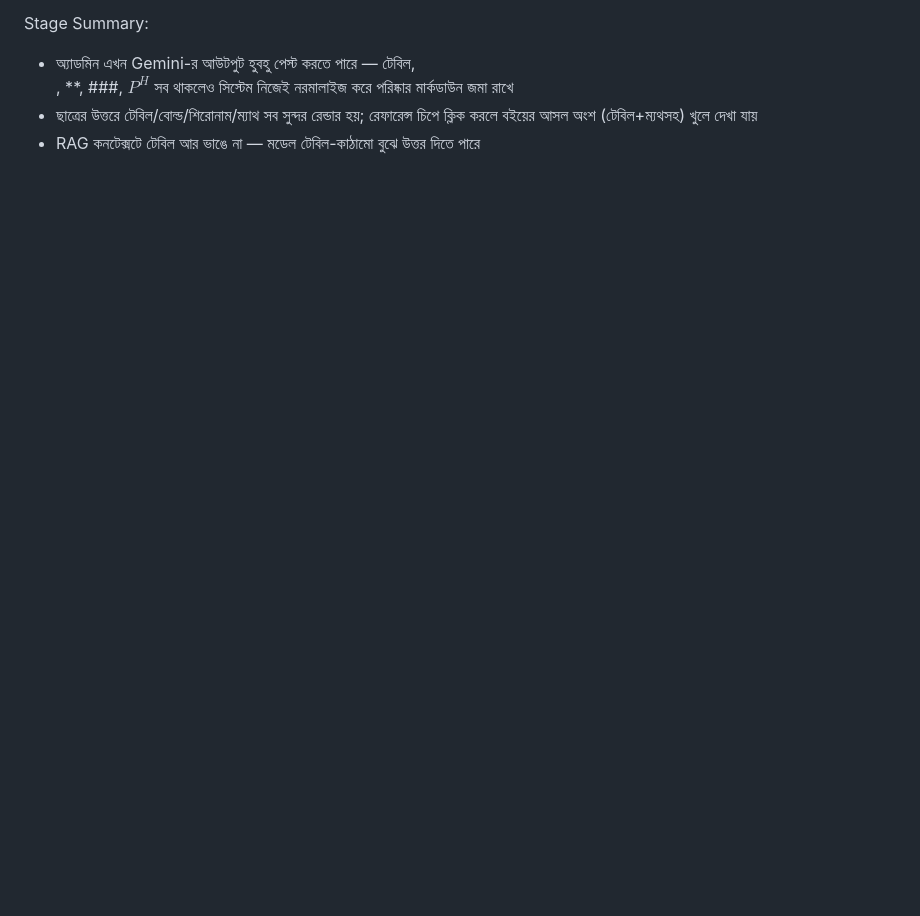
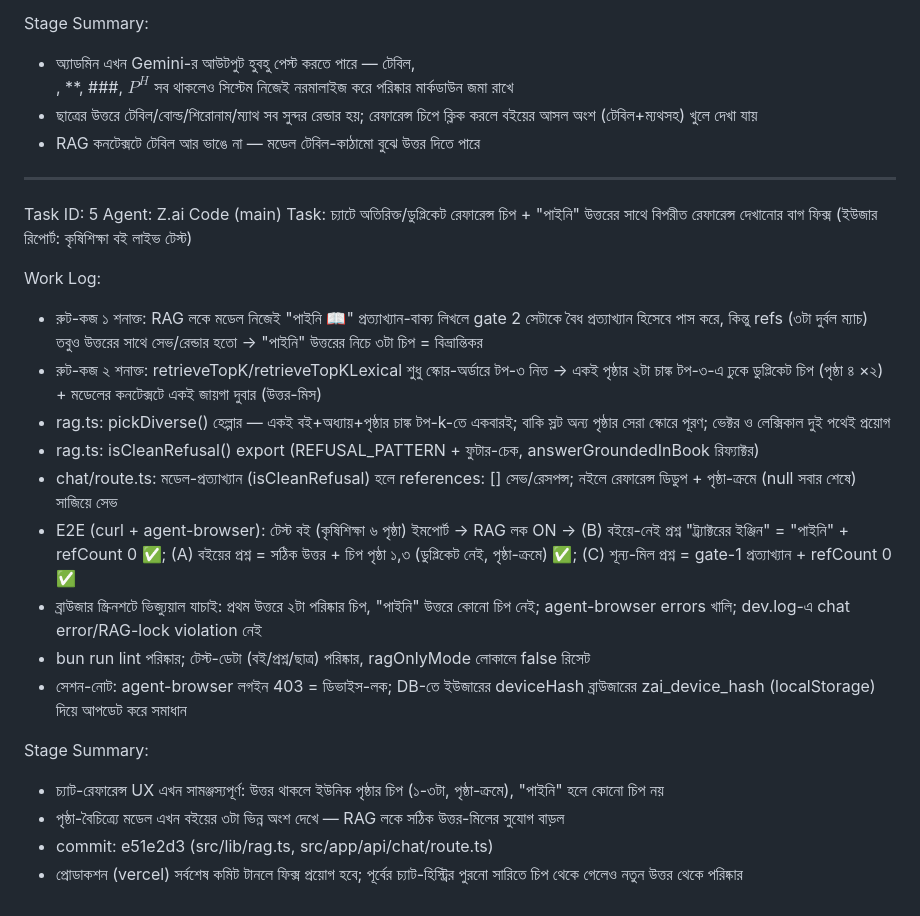
Before and after one commit to arlindglon/z-ai-free-tutor, a Markdown page: worklog.md, the part around the change. Drawn GitHub-style; blank space fills up the shorter version.

Commit message:
ffd4ab0c-5c68-481c-9ca8-d3a6edac3d32

```diff
--- a/worklog.md
+++ b/worklog.md
@@ -462,3 +462,25 @@ Stage Summary:
 - অ্যাডমিন এখন Gemini-র আউটপুট হুবহু পেস্ট করতে পারে — টেবিল, <br>, **, ###, $P^{H}$ সব থাকলেও সিস্টেম নিজেই নরমালাইজ করে পরিষ্কার মার্কডাউন জমা রাখে
 - ছাত্রের উত্তরে টেবিল/বোল্ড/শিরোনাম/ম্যাথ সব সুন্দর রেন্ডার হয়; রেফারেন্স চিপে ক্লিক করলে বইয়ের আসল অংশ (টেবিল+ম্যথসহ) খুলে দেখা যায়
 - RAG কনটেক্সটে টেবিল আর ভাঙে না — মডেল টেবিল-কাঠামো বুঝে উত্তর দিতে পারে
+
+---
+Task ID: 5
+Agent: Z.ai Code (main)
+Task: চ্যাটে অতিরিক্ত/ডুপ্লিকেট রেফারেন্স চিপ + "পাইনি" উত্তরের সাথে বিপরীত রেফারেন্স দেখানোর বাগ ফিক্স (ইউজার রিপোর্ট: কৃষিশিক্ষা বই লাইভ টেস্ট)
+
+Work Log:
+- রুট-কজ ১ শনাক্ত: RAG লকে মডেল নিজেই "পাইনি 📖" প্রত্যাখ্যান-বাক্য লিখলে gate 2 সেটাকে বৈধ প্রত্যাখ্যান হিসেবে পাস করে, কিন্তু refs (৩টা দুর্বল ম্যাচ) তবুও উত্তরের সাথে সেভ/রেন্ডার হতো → "পাইনি" উত্তরের নিচে ৩টা চিপ = বিভ্রান্তিকর
+- রুট-কজ ২ শনাক্ত: retrieveTopK/retrieveTopKLexical শুধু স্কোর-অর্ডারে টপ-৩ নিত → একই পৃষ্ঠার ২টা চাঙ্ক টপ-৩-এ ঢুকে ডুপ্লিকেট চিপ (পৃষ্ঠা ৪ ×২) + মডেলের কনটেক্সটে একই জায়গা দুবার (উত্তর-মিস)
+- rag.ts: pickDiverse() হেল্পার — একই বই+অধ্যায়+পৃষ্ঠার চাঙ্ক টপ-k-তে একবারই; বাকি স্লট অন্য পৃষ্ঠার সেরা স্কোরে পূরণ; ভেক্টর ও লেক্সিকাল দুই পথেই প্রয়োগ
+- rag.ts: isCleanRefusal() export (REFUSAL_PATTERN + ফুটার-চেক, answerGroundedInBook রিফ্যাক্টর)
+- chat/route.ts: মডেল-প্রত্যাখ্যান (isCleanRefusal) হলে references: [] সেভ/রেসপন্স; নইলে রেফারেন্স ডিডুপ + পৃষ্ঠা-ক্রমে (null সবার শেষে) সাজিয়ে সেভ
+- E2E (curl + agent-browser): টেস্ট বই (কৃষিশিক্ষা ৬ পৃষ্ঠা) ইমপোর্ট → RAG লক ON → (B) বইয়ে-নেই প্রশ্ন "ট্র্যাক্টরের ইঞ্জিন" = "পাইনি" + refCount 0 ✅; (A) বইয়ের প্রশ্ন = সঠিক উত্তর + চিপ পৃষ্ঠা ১,৩ (ডুপ্লিকেট নেই, পৃষ্ঠা-ক্রমে) ✅; (C) শূন্য-মিল প্রশ্ন = gate-1 প্রত্যাখ্যান + refCount 0 ✅
+- ব্রাউজার স্ক্রিনশটে ভিজ্যুয়াল যাচাই: প্রথম উত্তরে ২টা পরিষ্কার চিপ, "পাইনি" উত্তরে কোনো চিপ নেই; agent-browser errors খালি; dev.log-এ chat error/RAG-lock violation নেই
+- bun run lint পরিষ্কার; টেস্ট-ডেটা (বই/প্রশ্ন/ছাত্র) পরিষ্কার, ragOnlyMode লোকালে false রিসেট
+- সেশন-নোট: agent-browser লগইন 403 = ডিভাইস-লক; DB-তে ইউজারের deviceHash ব্রাউজারের zai_device_hash (localStorage) দিয়ে আপডেট করে সমাধান
+
+Stage Summary:
+- চ্যাট-রেফারেন্স UX এখন সামঞ্জস্যপূর্ণ: উত্তর থাকলে ইউনিক পৃষ্ঠার চিপ (১-৩টা, পৃষ্ঠা-ক্রমে), "পাইনি" হলে কোনো চিপ নয়
+- পৃষ্ঠা-বৈচিত্র্যে মডেল এখন বইয়ের ৩টা ভিন্ন অংশ দেখে — RAG লকে সঠিক উত্তর-মিলের সুযোগ বাড়ল
+- commit: e51e2d3 (src/lib/rag.ts, src/app/api/chat/route.ts)
+- প্রোডাকশন (vercel) সর্বশেষ কমিট টানলে ফিক্স প্রয়োগ হবে; পূর্বের চ্যাট-হিস্ট্রির পুরনো সারিতে চিপ থেকে গেলেও নতুন উত্তর থেকে পরিষ্কার
```
